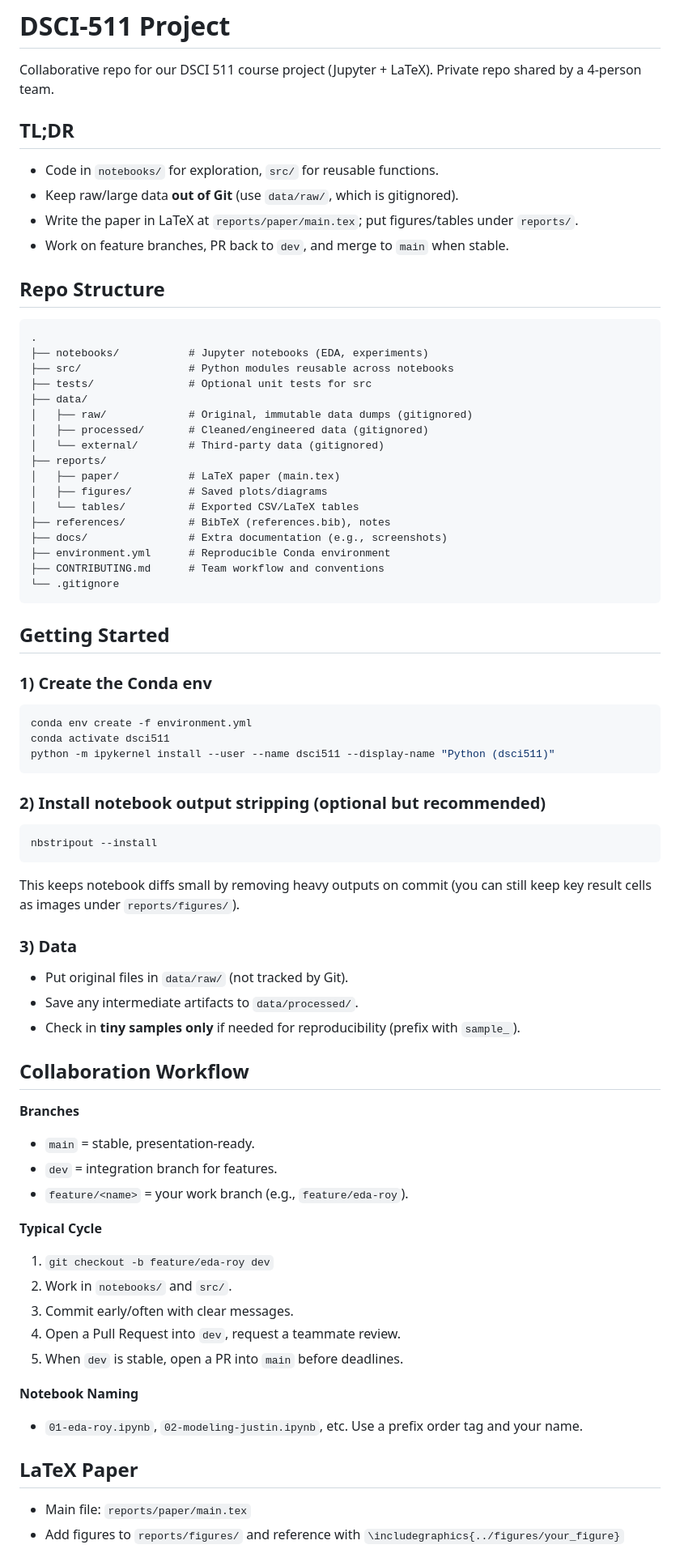
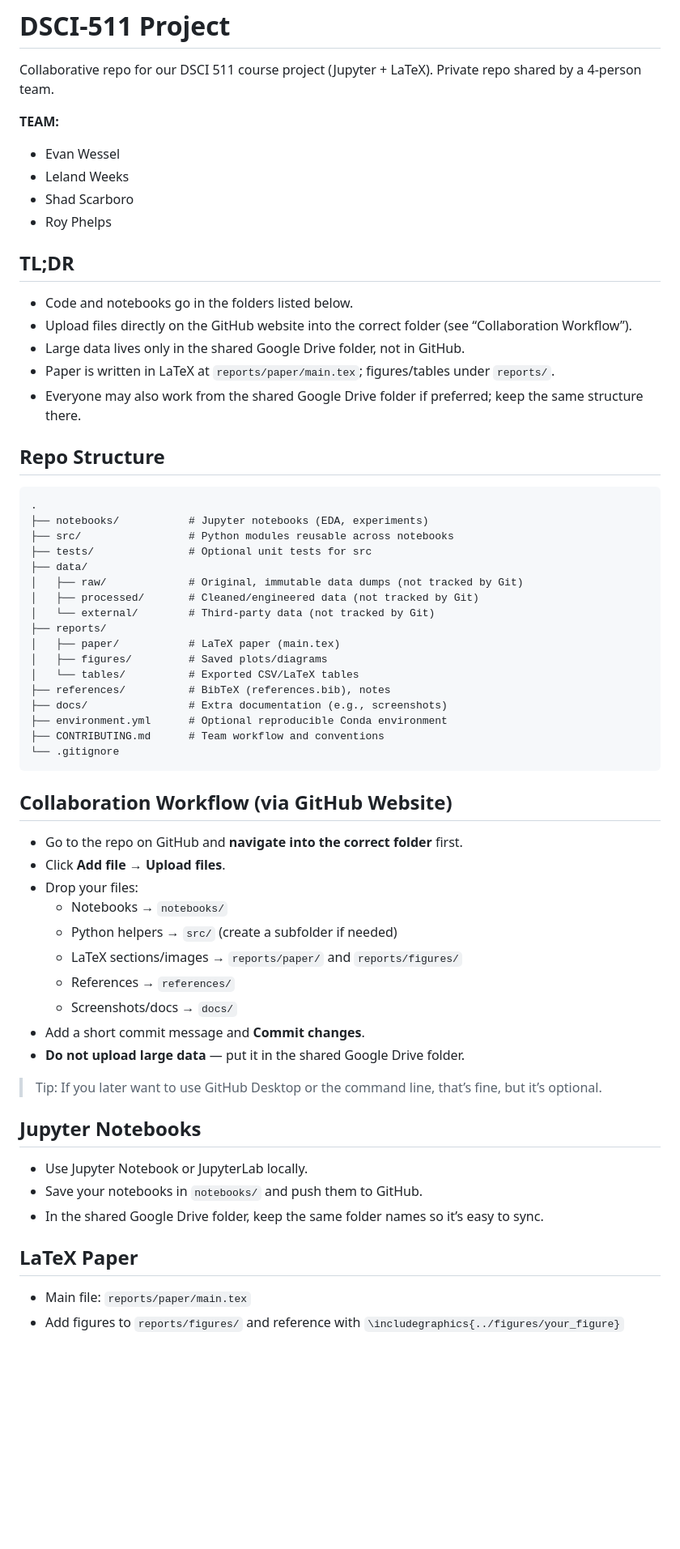
Before and after one commit to royphelps1/DSCI-511-Project, a Markdown page: README.md, the part around the change printed below. Shown: that part at 81% size. Drawn GitHub-style; blank space fills up the shorter version.

````diff
--- a/README.md
+++ b/README.md
@@ -2,71 +2,61 @@
 
 Collaborative repo for our DSCI 511 course project (Jupyter + LaTeX). Private repo shared by a 4-person team.
 
+**TEAM:**
+- Evan Wessel
+- Leland Weeks
+- Shad Scarboro
+- Roy Phelps
+
 ## TL;DR
-- Code in `notebooks/` for exploration, `src/` for reusable functions.
-- Keep raw/large data **out of Git** (use `data/raw/`, which is gitignored).
-- Write the paper in LaTeX at `reports/paper/main.tex`; put figures/tables under `reports/`.
-- Work on feature branches, PR back to `dev`, and merge to `main` when stable.
+- Code and notebooks go in the folders listed below.
+- Upload files directly on the GitHub website into the correct folder (see “Collaboration Workflow”).
+- Large data lives only in the shared Google Drive folder, not in GitHub.
+- Paper is written in LaTeX at `reports/paper/main.tex`; figures/tables under `reports/`.
+- Everyone may also work from the shared Google Drive folder if preferred; keep the same structure there.
 
 ## Repo Structure
-```
+
+```text
 .
 ├── notebooks/           # Jupyter notebooks (EDA, experiments)
 ├── src/                 # Python modules reusable across notebooks
 ├── tests/               # Optional unit tests for src
 ├── data/
-│   ├── raw/             # Original, immutable data dumps (gitignored)
-│   ├── processed/       # Cleaned/engineered data (gitignored)
-│   └── external/        # Third-party data (gitignored)
+│   ├── raw/             # Original, immutable data dumps (not tracked by Git)
+│   ├── processed/       # Cleaned/engineered data (not tracked by Git)
+│   └── external/        # Third-party data (not tracked by Git)
 ├── reports/
 │   ├── paper/           # LaTeX paper (main.tex)
 │   ├── figures/         # Saved plots/diagrams
 │   └── tables/          # Exported CSV/LaTeX tables
 ├── references/          # BibTeX (references.bib), notes
 ├── docs/                # Extra documentation (e.g., screenshots)
-├── environment.yml      # Reproducible Conda environment
+├── environment.yml      # Optional reproducible Conda environment
 ├── CONTRIBUTING.md      # Team workflow and conventions
 └── .gitignore
 ```
 
-## Getting Started
 
-### 1) Create the Conda env
-```bash
-conda env create -f environment.yml
-conda activate dsci511
-python -m ipykernel install --user --name dsci511 --display-name "Python (dsci511)"
-```
+## Collaboration Workflow (via GitHub Website)
+- Go to the repo on GitHub and **navigate into the correct folder** first.
+- Click **Add file → Upload files**.
+- Drop your files:
+  - Notebooks → `notebooks/`
+  - Python helpers → `src/` (create a subfolder if needed)
+  - LaTeX sections/images → `reports/paper/` and `reports/figures/`
+  - References → `references/`
+  - Screenshots/docs → `docs/`
+- Add a short commit message and **Commit changes**.
+- **Do not upload large data** — put it in the shared Google Drive folder.
 
-### 2) Install notebook output stripping (optional but recommended)
-```bash
-nbstripout --install
-```
-This keeps notebook diffs small by removing heavy outputs on commit (you can still keep key result cells as images under `reports/figures/`).
+> Tip: If you later want to use GitHub Desktop or the command line, that’s fine, but it’s optional.
 
-### 3) Data
-- Put original files in `data/raw/` (not tracked by Git).
-- Save any intermediate artifacts to `data/processed/`.
-- Check in **tiny samples only** if needed for reproducibility (prefix with `sample_`).
-
-## Collaboration Workflow
-
-**Branches**
-- `main` = stable, presentation-ready.
-- `dev`  = integration branch for features.
-- `feature/<name>` = your work branch (e.g., `feature/eda-roy`).
-
-**Typical Cycle**
-1. `git checkout -b feature/eda-roy dev`
-2. Work in `notebooks/` and `src/`.
-3. Commit early/often with clear messages.
-4. Open a Pull Request into `dev`, request a teammate review.
-5. When `dev` is stable, open a PR into `main` before deadlines.
-
-**Notebook Naming**
-- `01-eda-roy.ipynb`, `02-modeling-justin.ipynb`, etc. Use a prefix order tag and your name.
+## Jupyter Notebooks
+- Use Jupyter Notebook or JupyterLab locally.
+- Save your notebooks in `notebooks/` and push them to GitHub.
+- In the shared Google Drive folder, keep the same folder names so it’s easy to sync.
 
 ## LaTeX Paper
-
 - Main file: `reports/paper/main.tex`
 - Add figures to `reports/figures/` and reference with `\includegraphics{../figures/your_figure}`
````
Also changed, not shown: other parts of README.md (+8 -31 lines).
